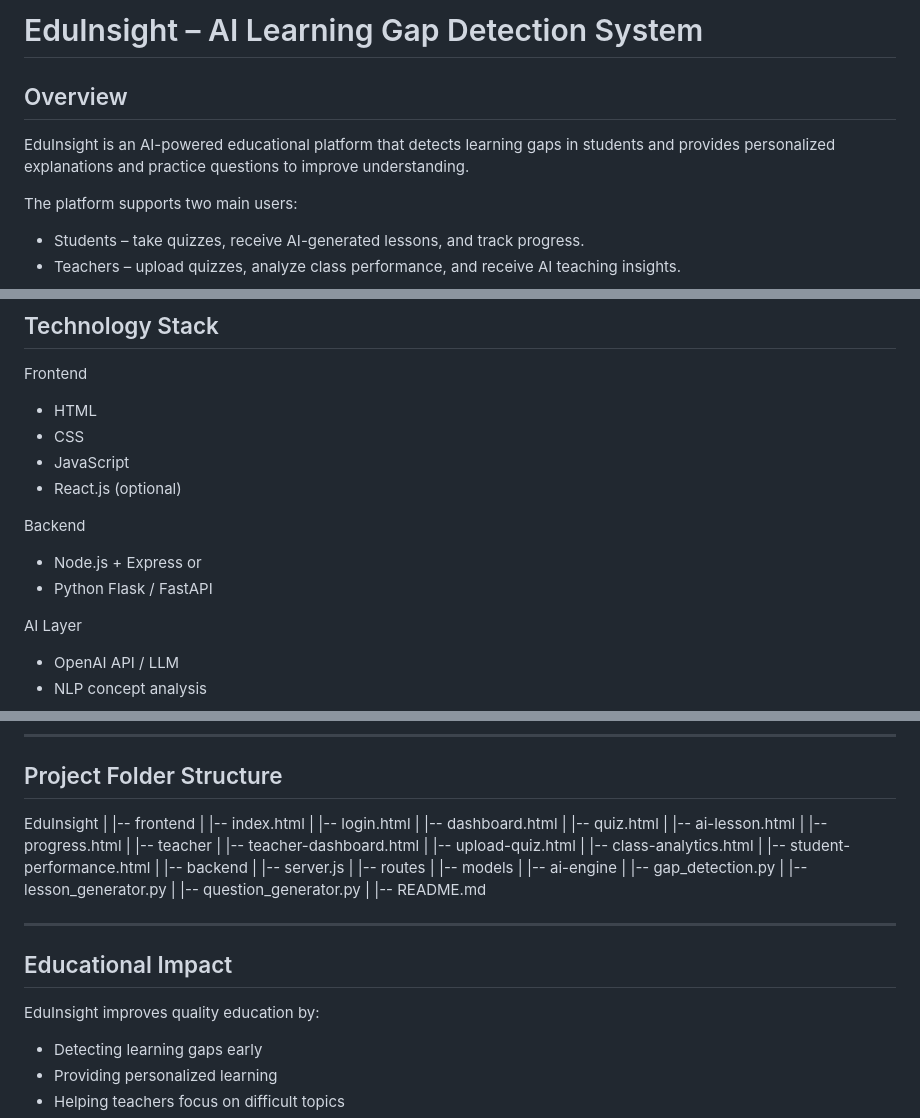
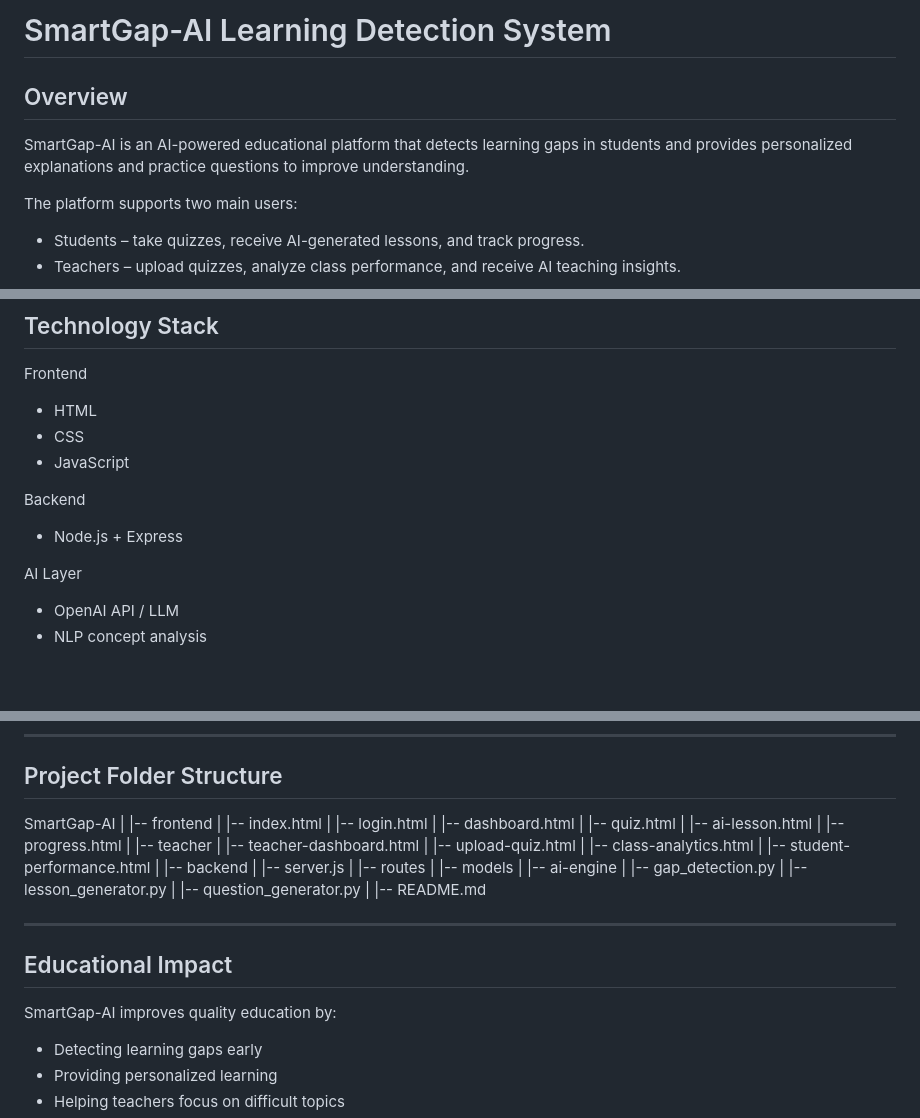
Before and after one commit to addadugurudurga2024-lang/IdeaThon-Decoders, a Markdown page: README.md, 3 parts joined by grey strips. GitHub-like rendering; blank space fills up the shorter version.

```diff
--- a/README.md
+++ b/README.md
@@ -1,7 +1,7 @@
-# EduInsight – AI Learning Gap Detection System
+# SmartGap-AI Learning Detection System
 
 ## Overview
-EduInsight is an AI-powered educational platform that detects learning gaps in students and provides personalized explanations and practice questions to improve understanding.
+SmartGap-AI is an AI-powered educational platform that detects learning gaps in students and provides personalized explanations and practice questions to improve understanding.
 
 The platform supports two main users:
 - Students – take quizzes, receive AI-generated lessons, and track progress.
@@ -138,12 +138,9 @@ Frontend
 - HTML
 - CSS
 - JavaScript
-- React.js (optional)
 
 Backend
 - Node.js + Express
-or
-- Python Flask / FastAPI
 
 AI Layer
 - OpenAI API / LLM
@@ -160,7 +157,7 @@ Hosting
 
 ## Project Folder Structure
 
-EduInsight
+SmartGap-AI
 |
 |-- frontend
 |   |-- index.html
@@ -192,7 +189,7 @@ EduInsight
 
 ## Educational Impact
 
-EduInsight improves quality education by:
+SmartGap-AI improves quality education by:
 - Detecting learning gaps early
 - Providing personalized learning
 - Helping teachers focus on difficult topics
```
Also changed, not shown: other parts of README.md (+2 -2 lines).
